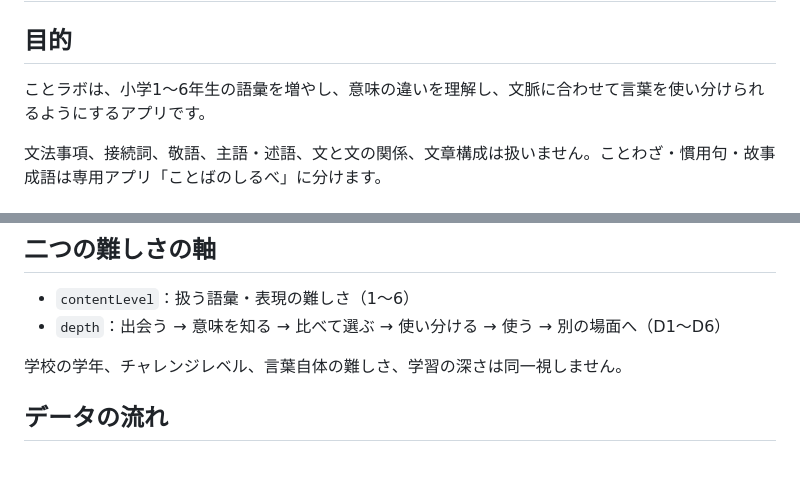
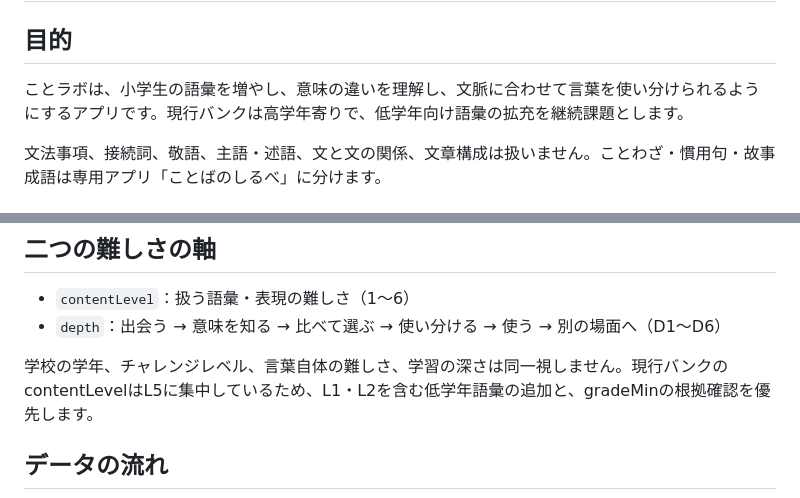
Before and after one commit to TT-sensei/kotorabo, a Markdown page: docs/ARCHITECTURE.md, 2 parts joined by grey strips. Rendered like a GitHub page; blank space fills up the shorter version.

Commit message:
docs: docs/ARCHITECTURE.mdの実測値と改善課題を更新

```diff
--- a/docs/ARCHITECTURE.md
+++ b/docs/ARCHITECTURE.md
@@ -2,7 +2,7 @@
 
 ## 目的
 
-ことラボは、小学1〜6年生の語彙を増やし、意味の違いを理解し、文脈に合わせて言葉を使い分けられるようにするアプリです。
+ことラボは、小学生の語彙を増やし、意味の違いを理解し、文脈に合わせて言葉を使い分けられるようにするアプリです。現行バンクは高学年寄りで、低学年向け語彙の拡充を継続課題とします。
 
 文法事項、接続詞、敬語、主語・述語、文と文の関係、文章構成は扱いません。ことわざ・慣用句・故事成語は専用アプリ「ことばのしるべ」に分けます。
 
@@ -32,7 +32,7 @@
 - `contentLevel`：扱う語彙・表現の難しさ（1〜6）
 - `depth`：出会う → 意味を知る → 比べて選ぶ → 使い分ける → 使う → 別の場面へ（D1〜D6）
 
-学校の学年、チャレンジレベル、言葉自体の難しさ、学習の深さは同一視しません。
+学校の学年、チャレンジレベル、言葉自体の難しさ、学習の深さは同一視しません。現行バンクのcontentLevelはL5に集中しているため、L1・L2を含む低学年語彙の追加と、gradeMinの根拠確認を優先します。
 
 ## データの流れ
 
```
